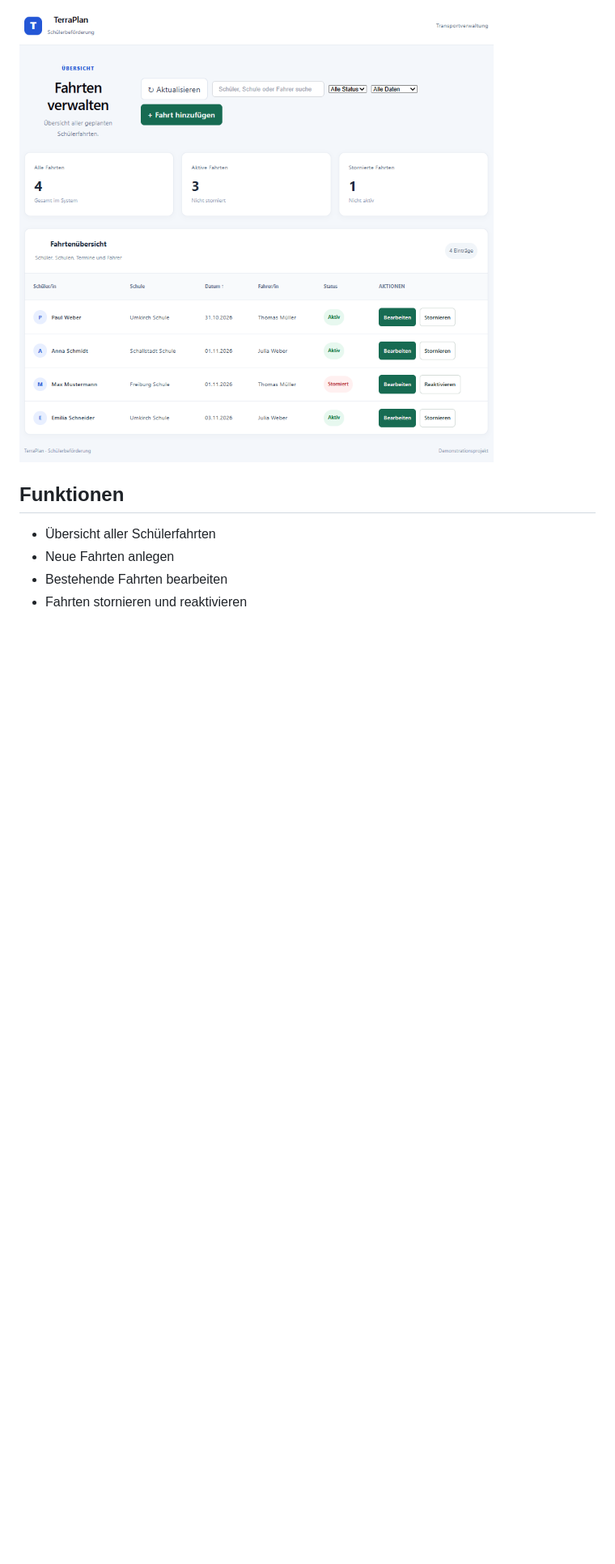
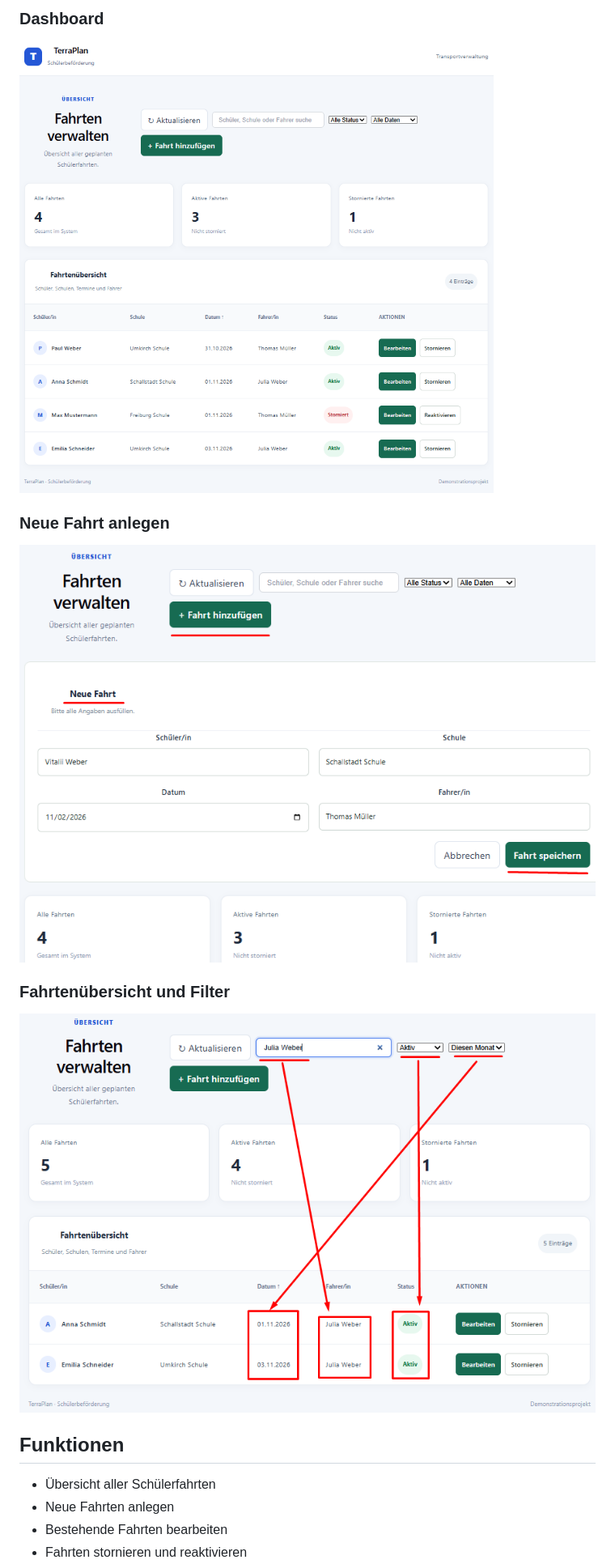
Before and after one commit to VitaliiVarshko/terraplan-schuelerbefoerderung, a Markdown page: README.md, the part around one of its changes. Shown at 81% size. Drawn GitHub-style; pictures changed too: docs/screenshots/trip-form.png (added), docs/screenshots/trips-overview.png (added); blank space fills up the shorter version.

Commit message:
Add architecture diagram and application screenshots

```diff
--- a/README.md
+++ b/README.md
@@ -8,5 +8,15 @@ Das Projekt demonstriert die Entwicklung einer webbasierten Anwendung mit einer
 
-![TerraPlan – Dashboard](docs/screenshots/dashboard.png)
+### Dashboard
+
+![TerraPlan Dashboard](docs/screenshots/dashboard.png)
+
+### Neue Fahrt anlegen
+
+![Neue Fahrt](docs/screenshots/trip-form.png)
+
+### Fahrtenübersicht und Filter
+
+![Fahrtenübersicht](docs/screenshots/trips-overview.png)
 
 ## Funktionen
 
```
Also changed, not shown: other parts of README.md (+21 -1 lines).
